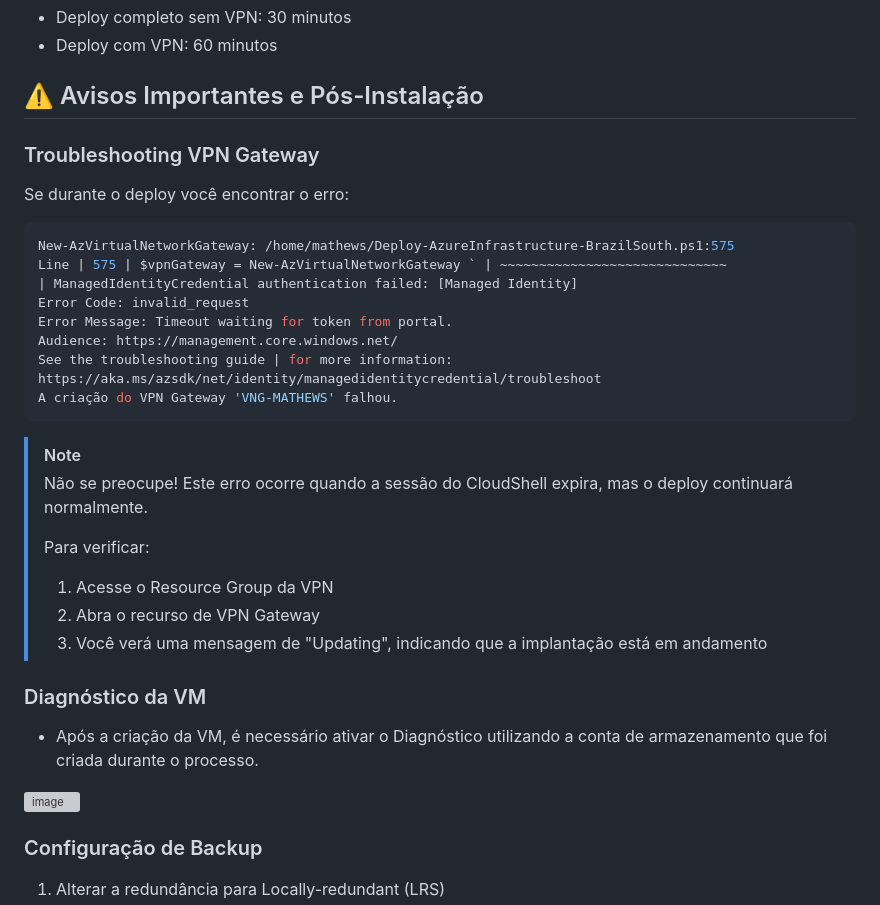
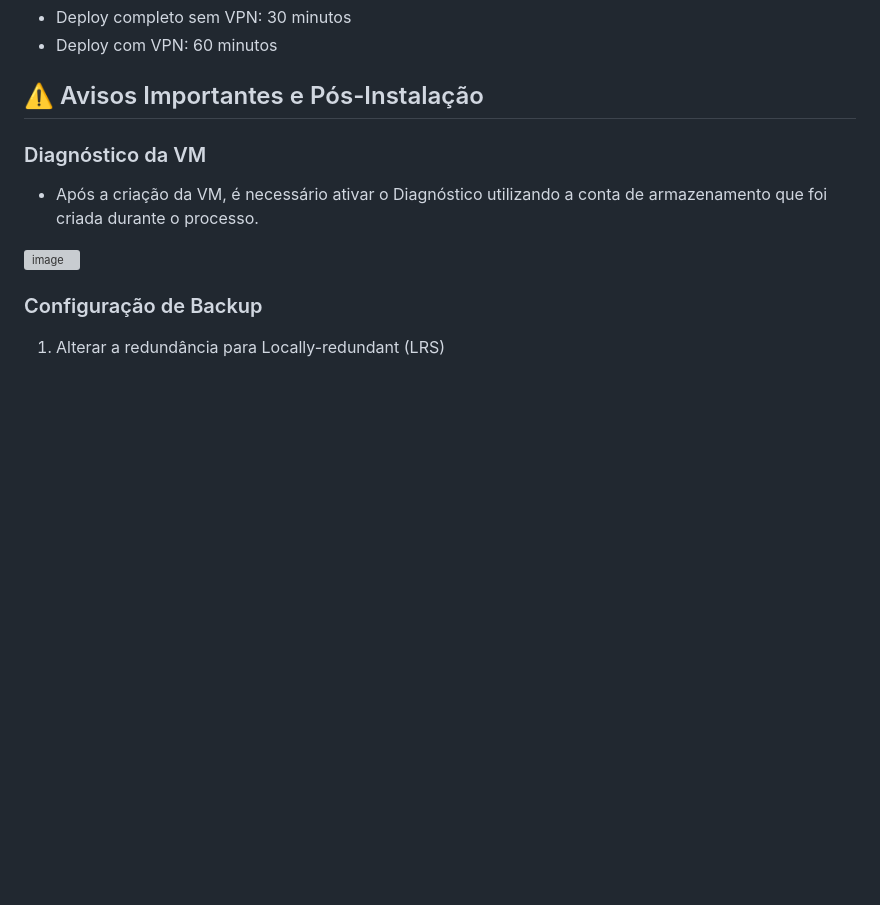
Before and after one commit to mathewsbuzetti/azure-infrastructure-template, a Markdown page: README.md, the part around the change. GitHub-like rendering; blank space fills up the shorter version; grey boxes are pictures that could not be loaded.

````diff
--- a/README.md
+++ b/README.md
@@ -156,27 +156,6 @@ O script iniciará a implantação dos recursos do Azure.
 
 
 ## ⚠️ Avisos Importantes e Pós-Instalação
-
-### Troubleshooting VPN Gateway
-Se durante o deploy você encontrar o erro:
-```powershell
-New-AzVirtualNetworkGateway: /home/mathews/Deploy-AzureInfrastructure-BrazilSouth.ps1:575
-Line | 575 | $vpnGateway = New-AzVirtualNetworkGateway ` | ~~~~~~~~~~~~~~~~~~~~~~~~~~~~~
-| ManagedIdentityCredential authentication failed: [Managed Identity]
-Error Code: invalid_request
-Error Message: Timeout waiting for token from portal.
-Audience: https://management.core.windows.net/
-See the troubleshooting guide | for more information: https://aka.ms/azsdk/net/identity/managedidentitycredential/troubleshoot
-A criação do VPN Gateway 'VNG-MATHEWS' falhou.
-```
-
-> [!NOTE]
-> Não se preocupe! Este erro ocorre quando a sessão do CloudShell expira, mas o deploy continuará normalmente.
->
-> Para verificar:
-> 1. Acesse o Resource Group da VPN
-> 2. Abra o recurso de VPN Gateway
-> 3. Você verá uma mensagem de "Updating", indicando que a implantação está em andamento
 
 ### Diagnóstico da VM
 - Após a criação da VM, é necessário ativar o Diagnóstico utilizando a conta de armazenamento que foi criada durante o processo.
````
